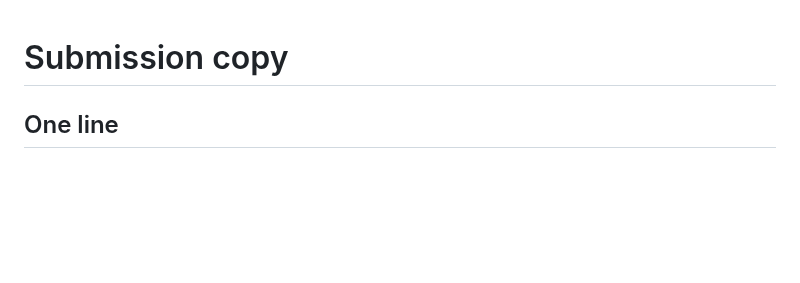
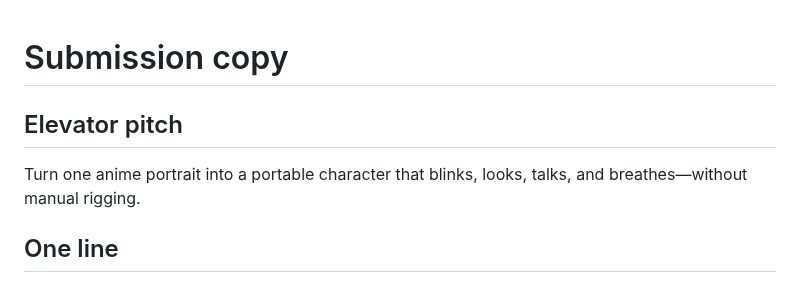
Before and after one commit to nanophate/live-image, a Markdown page: submission/form-copy.md, the part around the change. Drawn GitHub-style; blank space fills up the shorter version.

Commit message:
docs: add Devpost elevator pitch

```diff
--- a/submission/form-copy.md
+++ b/submission/form-copy.md
@@ -1,4 +1,9 @@
 # Submission copy
+
+## Elevator pitch
+
+Turn one anime portrait into a portable character that blinks, looks, talks,
+and breathes—without manual rigging.
 
 ## One line
 
```
